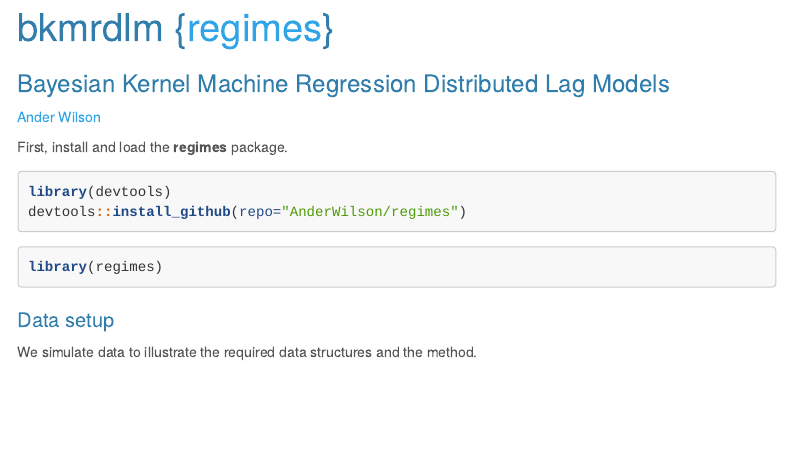
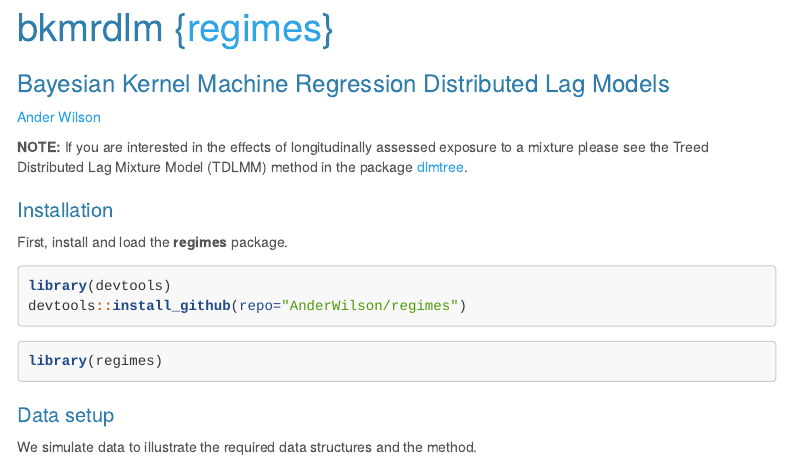
Before and after one commit to AnderWilson/regimes, an R Markdown document (bkmrdlm.Rmd): the page in a window 1100 px wide, from its top. Rendered offline with R 4.5, knitr and Pandoc, with nearby package versions; some code elsewhere in the file could not run offline; menus at the side of the page are left out.

Commit message:
update website

```diff
--- a/bkmrdlm.Rmd
+++ b/bkmrdlm.Rmd
@@ -15,6 +15,11 @@ output:
 
 # Bayesian Kernel Machine Regression Distributed Lag Models
 [Ander Wilson](http://anderwilson.github.io/)
+
+**NOTE:** If you are interested in the effects of longitudinally assessed exposure to a mixture please see the Treed Distributed Lag Mixture Model (TDLMM) method in the package [dlmtree](https://danielmork.github.io/dlmtree/).
+
+
+## Installation
 
 First, install and load the **regimes** package.
 
```
Also changed, not shown: bkmrdlm.html, bkmrdlm_files/figure-html/unnamed-chunk-10-1.png (added), bkmrdlm_files/figure-html/unnamed-chunk-12-1.png (added), bkmrdlm_files/figure-html/unnamed-chunk-8-1.png (added), 43 other files.
